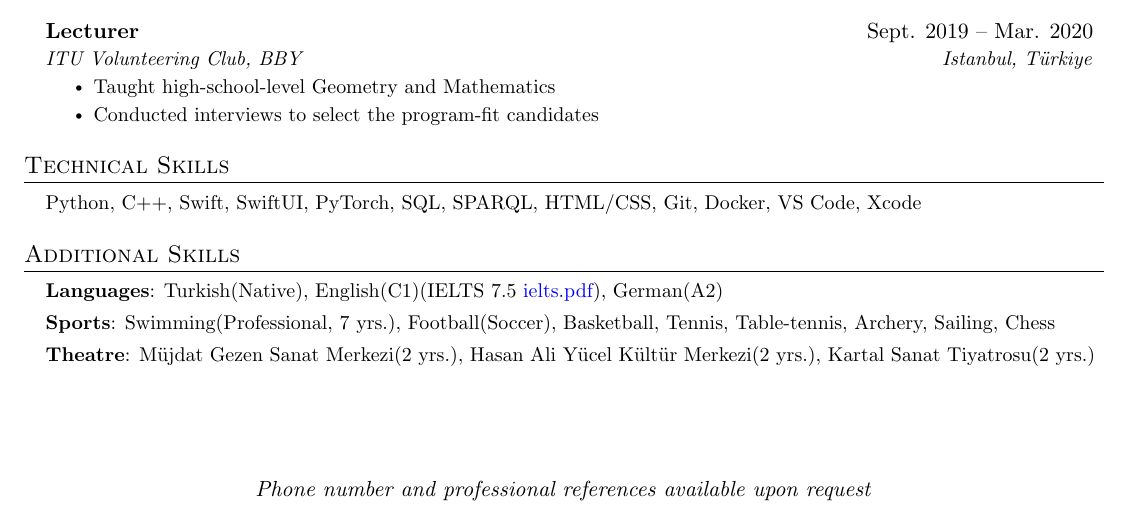
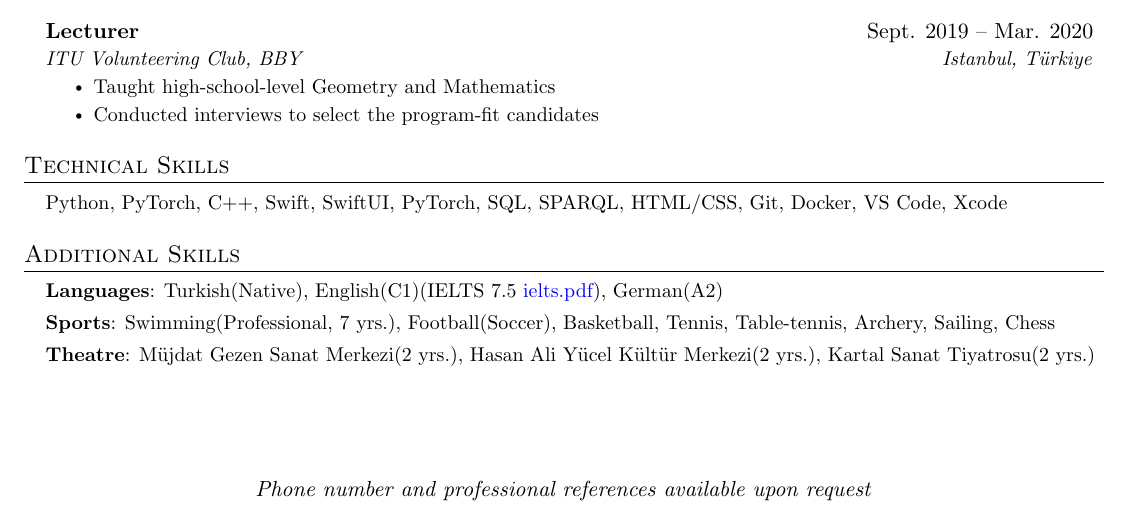
Before and after one commit to borawhocodess/salihboraozturk-cv, a LaTeX document (main.tex): part of page 2 of 2, cut so that both start at the same text. Compiled offline with pdfLaTeX.

Commit message:
add pytorch

```diff
--- a/main.tex
+++ b/main.tex
@@ -217,7 +217,7 @@
   \begin{itemize}[leftmargin=0.15in, label={}]
     \small{
       \item{
-        Python, C++, Swift, SwiftUI, PyTorch, SQL, SPARQL, HTML/CSS, Git, Docker, VS Code, Xcode
+        Python, PyTorch, C++, Swift, SwiftUI, PyTorch, SQL, SPARQL, HTML/CSS, Git, Docker, VS Code, Xcode
       }
     }
   \end{itemize}
```
